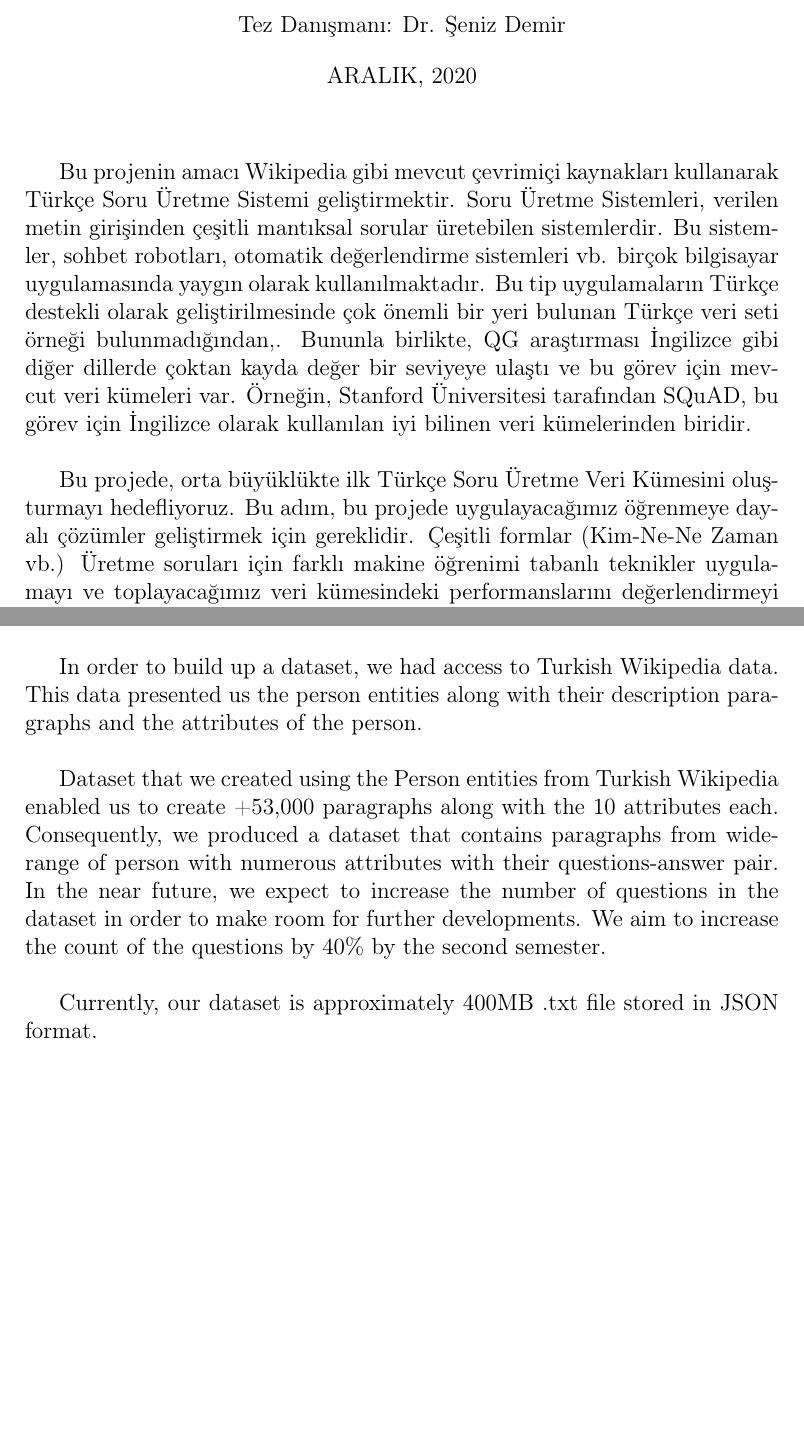
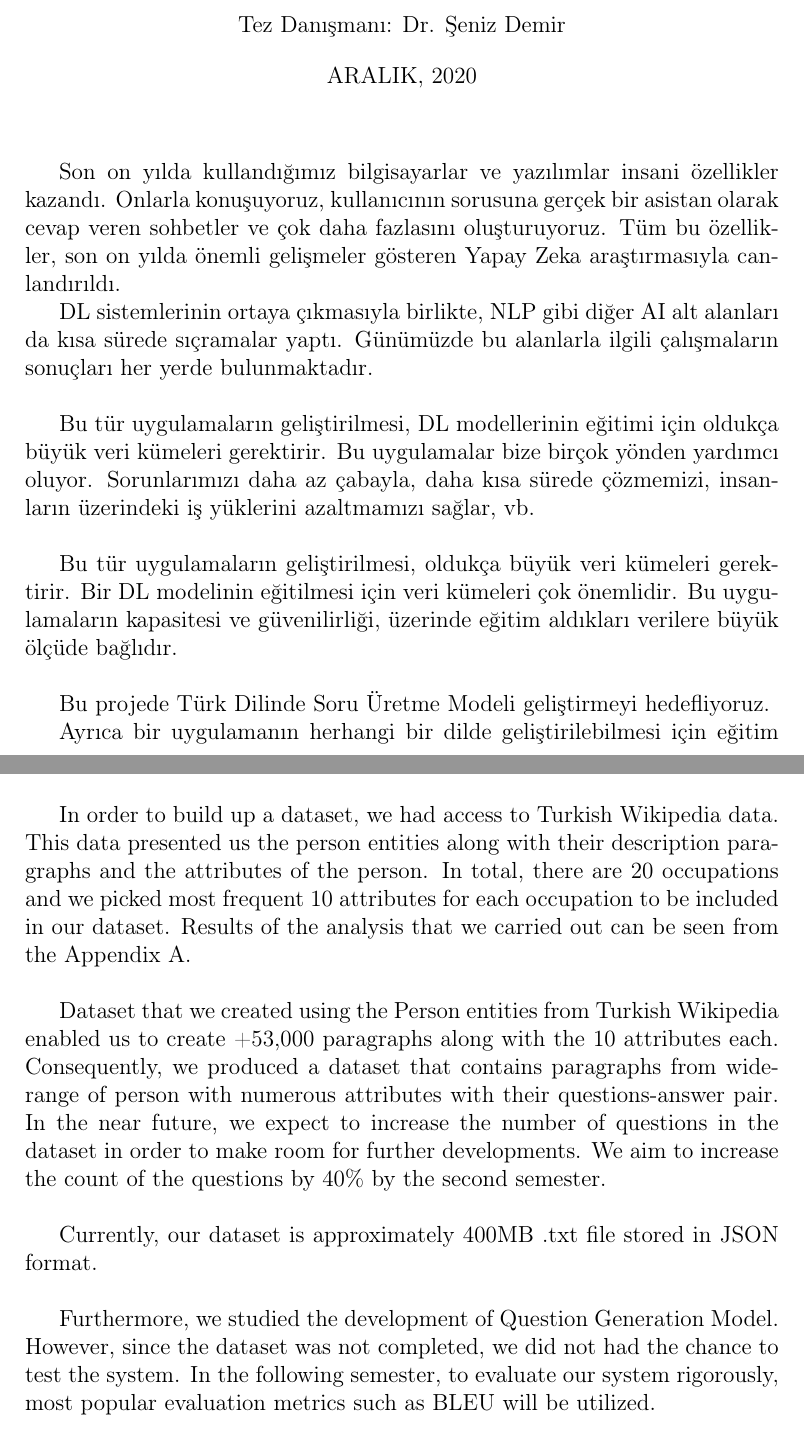
Before and after one commit to alpgokcek/turkish-qg-model, a LaTeX document (COMP491-report/source/report.tex): two parts of pages 7 and 38 of 47 before the commit and two parts of pages 7 and 39 of 48 after it, joined at a grey line, cut so that both start at the same text, the shorter picture padded with empty space. Compiled offline with pdfLaTeX.

Commit message:
report done

```diff
--- a/COMP491-report/source/report.tex
+++ b/COMP491-report/source/report.tex
@@ -71,10 +73,21 @@
 
 
 	\begin{abstractTR}
-		Bu projenin amacı Wikipedia gibi mevcut çevrimiçi kaynakları kullanarak Türkçe Soru Üretme Sistemi geliştirmektir. Soru Üretme Sistemleri, verilen metin girişinden çeşitli mantıksal sorular üretebilen sistemlerdir. Bu sistemler, sohbet robotları, otomatik değerlendirme sistemleri vb. birçok bilgisayar uygulamasında yaygın olarak kullanılmaktadır. Bu tip uygulamaların Türkçe destekli olarak geliştirilmesinde çok önemli bir yeri bulunan Türkçe veri seti örneği bulunmadığından,. Bununla birlikte, QG araştırması İngilizce gibi diğer dillerde çoktan kayda değer bir seviyeye ulaştı ve bu görev için mevcut veri kümeleri var. Örneğin, Stanford Üniversitesi tarafından SQuAD, bu görev için İngilizce olarak kullanılan iyi bilinen veri kümelerinden biridir. \newline \par
-		Bu projede, orta büyüklükte ilk Türkçe Soru Üretme Veri Kümesini oluşturmayı hedefliyoruz. Bu adım, bu projede uygulayacağımız öğrenmeye dayalı çözümler geliştirmek için gereklidir. Çeşitli formlar (Kim-Ne-Ne Zaman vb.) Üretme soruları için farklı makine öğrenimi tabanlı teknikler uygulamayı ve toplayacağımız veri kümesindeki performanslarını değerlendirmeyi planlıyoruz.
+	Son on yılda kullandığımız bilgisayarlar ve yazılımlar insani özellikler kazandı. Onlarla konuşuyoruz, kullanıcının sorusuna gerçek bir asistan olarak cevap veren sohbetler ve çok daha fazlasını oluşturuyoruz. Tüm bu özellikler, son on yılda önemli gelişmeler gösteren Yapay Zeka araştırmasıyla canlandırıldı.
 
-		\anahtarkelimeler{Doğal Dil İşleme, Derin Öğrenme, Duygu Analizi}
+	\gls{dl} sistemlerinin ortaya çıkmasıyla birlikte, \gls{nlp} gibi diğer AI alt alanları da kısa sürede sıçramalar yaptı. Günümüzde bu alanlarla ilgili çalışmaların sonuçları her yerde bulunmaktadır. \newline \par
+
+	Bu tür uygulamaların geliştirilmesi, \gls{dl} modellerinin eğitimi için oldukça büyük veri kümeleri gerektirir. Bu uygulamalar bize birçok yönden yardımcı oluyor. Sorunlarımızı daha az çabayla, daha kısa sürede çözmemizi, insanların üzerindeki iş yüklerini azaltmamızı sağlar, vb. \newline \par
+
+	Bu tür uygulamaların geliştirilmesi, oldukça büyük veri kümeleri gerektirir. Bir \gls{dl} modelinin eğitilmesi için veri kümeleri çok önemlidir. Bu uygulamaların kapasitesi ve güvenilirliği, üzerinde eğitim aldıkları verilere büyük ölçüde bağlıdır. \newline \par
+
+	Bu projede Türk Dilinde Soru Üretme Modeli geliştirmeyi hedefliyoruz.
+
+	Ayrıca bir uygulamanın herhangi bir dilde geliştirilebilmesi için eğitim veri setinin o dilden örnekler de içermesi gerekir. Bu tür verileri İngilizce, Almanca, Fransızca vb. Dillerde temin etmek zor bir iş değildir. Ancak, Türkçe etiketli veriler az olduğundan, soru botları, kişisel asistanlar gibi akıllı uygulamaların Türkçe'de geliştirilmesi diğer dillere göre çok daha fazla çaba gerektirmektedir.
+
+	Bu veri setinin geliştirilmesinin bu tür uygulamaların geliştirme sürecine önemli bir katkı sağlayacağına inanıyoruz.
+
+		\anahtarkelimeler{Doğal Dil İşleme, Derin Öğrenme, Soru Üretme}
 	\end{abstractTR}
 
 	\makelists
@@ -437,11 +450,14 @@
 	\section{Results}
 	We started this project aiming to develop a Turkish Question Generation Model. Later on, we found ourselves in a situation that we had to produce our own dataset for the development. \newline \par
 
-	In order to build up a dataset, we had access to Turkish Wikipedia data. This data presented us the person entities along with their description paragraphs and the attributes of the person.  \newline \par
+	In order to build up a dataset, we had access to Turkish Wikipedia data. This data presented us the person entities along with their description paragraphs and the attributes of the person. In total, there are 20 occupations and we picked most frequent 10 attributes for each occupation to be included in our dataset. Results of the analysis that we carried out can be seen from the Appendix A.\newline \par
 
 	Dataset that we created using the Person entities from Turkish Wikipedia enabled us to create +53,000 paragraphs along with the 10 attributes each. Consequently, we produced a dataset that contains paragraphs from wide-range of person with numerous attributes with their questions-answer pair. In the near future, we expect to increase the number of questions in the dataset in order to make room for further developments. We aim to increase the count of the questions by 40\% by the second semester. \newline \par
 
-	Currently, our dataset is approximately 400MB .txt file stored in JSON format.
+	Currently, our dataset is approximately 400MB .txt file stored in JSON format.\newline \par
+
+	Furthermore, we studied the development of Question Generation Model. However, since the dataset was not completed, we did not had the chance to test the system. In the following semester, to evaluate our system rigorously, most popular evaluation metrics such as BLEU will be utilized.
+	\newline \par
 
 
 	\section{Conclusion}
```
Also changed, not shown: COMP491-report/source/report.tex (4 more changed lines).
